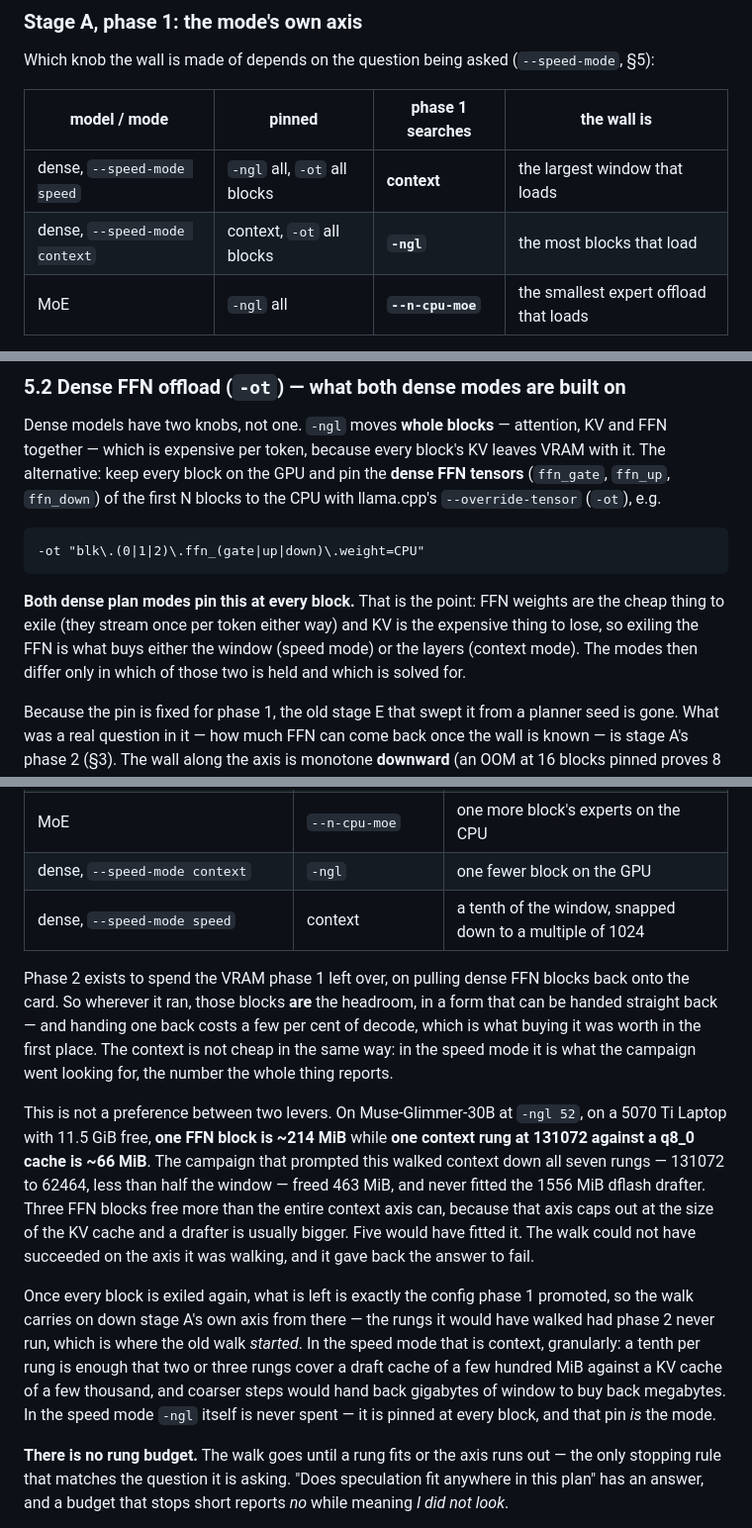
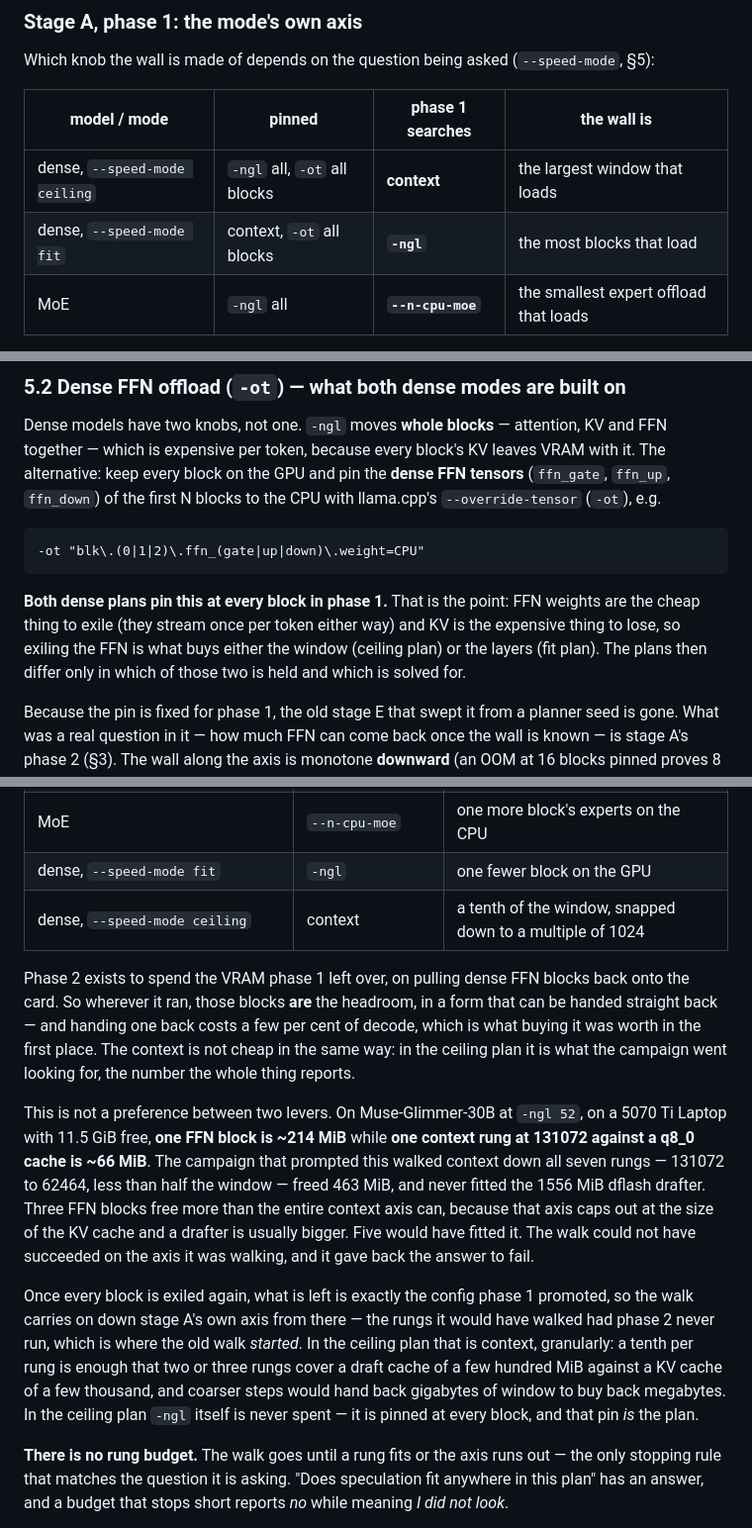
Before and after one commit to PyaesoneP/VRAM-Planner, a Markdown page: docs/speed-sweep.md, 3 parts joined by grey strips. Shown at 99% size. Rendered like a GitHub page.

````diff
--- a/docs/speed-sweep.md
+++ b/docs/speed-sweep.md
@@ -111,8 +111,8 @@ Which knob the wall is made of depends on the question being asked (`--speed-mod
 
 | model / mode | pinned | phase 1 searches | the wall is |
 |---|---|---|---|
-| dense, `--speed-mode speed` | `-ngl` all, `-ot` all blocks | **context** | the largest window that loads |
-| dense, `--speed-mode context` | context, `-ot` all blocks | **`-ngl`** | the most blocks that load |
+| dense, `--speed-mode ceiling` | `-ngl` all, `-ot` all blocks | **context** | the largest window that loads |
+| dense, `--speed-mode fit` | context, `-ot` all blocks | **`-ngl`** | the most blocks that load |
 | MoE | `-ngl` all | **`--n-cpu-moe`** | the smallest expert offload that loads |
 
 **"Loads" means `status: ok` and nothing else.** Not fastest, not "fast enough", not
@@ -502,11 +502,11 @@ The alternative: keep every block on the GPU and pin the **dense FFN tensors**
 -ot "blk\.(0|1|2)\.ffn_(gate|up|down)\.weight=CPU"
 ```
 
-**Both dense plan modes pin this at every block.** That is the point: FFN weights are the
-cheap thing to exile (they stream once per token either way) and KV is the expensive thing
-to lose, so exiling the FFN is what buys either the window (speed mode) or the layers
-(context mode). The modes then differ only in which of those two is held and which is
-solved for.
+**Both dense plans pin this at every block in phase 1.** That is the point: FFN weights
+are the cheap thing to exile (they stream once per token either way) and KV is the
+expensive thing to lose, so exiling the FFN is what buys either the window (ceiling
+plan) or the layers (fit plan). The plans then differ only in which of those two is held
+and which is solved for.
 
 Because the pin is fixed for phase 1, the old stage E that swept it from a planner seed is
 gone. What was a real question in it — how much FFN can come back once the wall is known —
@@ -800,14 +800,14 @@ the same: **whatever phase 2 just spent.**
 | dense FFN blocks on the card (`-ot` below every block) | **`-ot`** | one more block's FFN back on the CPU |
 | …and then, once every block is exiled again | stage A's own axis, below | |
 | MoE | `--n-cpu-moe` | one more block's experts on the CPU |
-| dense, `--speed-mode context` | `-ngl` | one fewer block on the GPU |
-| dense, `--speed-mode speed` | context | a tenth of the window, snapped down to a multiple of 1024 |
+| dense, `--speed-mode fit` | `-ngl` | one fewer block on the GPU |
+| dense, `--speed-mode ceiling` | context | a tenth of the window, snapped down to a multiple of 1024 |
 
 Phase 2 exists to spend the VRAM phase 1 left over, on pulling dense FFN blocks back onto
 the card. So wherever it ran, those blocks **are** the headroom, in a form that can be
 handed straight back — and handing one back costs a few per cent of decode, which is what
 buying it was worth in the first place. The context is not cheap in the same way: in the
-speed mode it is what the campaign went looking for, the number the whole thing reports.
+ceiling plan it is what the campaign went looking for, the number the whole thing reports.
 
 This is not a preference between two levers. On Muse-Glimmer-30B at `-ngl 52`, on a
 5070 Ti Laptop with 11.5 GiB free, **one FFN block is ~214 MiB** while **one context rung
@@ -820,11 +820,11 @@ it was walking, and it gave back the answer to fail.
 
 Once every block is exiled again, what is left is exactly the config phase 1 promoted, so
 the walk carries on down stage A's own axis from there — the rungs it would have walked
-had phase 2 never run, which is where the old walk *started*. In the speed mode that is
+had phase 2 never run, which is where the old walk *started*. In the ceiling plan that is
 context, granularly: a tenth per rung is enough that two or three rungs cover a draft
 cache of a few hundred MiB against a KV cache of a few thousand, and coarser steps would
-hand back gigabytes of window to buy back megabytes. In the speed mode `-ngl` itself is
-never spent — it is pinned at every block, and that pin *is* the mode.
+hand back gigabytes of window to buy back megabytes. In the ceiling plan `-ngl` itself is
+never spent — it is pinned at every block, and that pin *is* the plan.
 
 **There is no rung budget.** The walk goes until a rung fits or the axis runs out — the
 only stopping rule that matches the question it is asking. "Does speculation fit anywhere
````
Also changed, not shown: other parts of docs/speed-sweep.md (+7 -7 lines), docs/cli.md (+1 -1 lines), docs/speed.md (+24 -17 lines).
